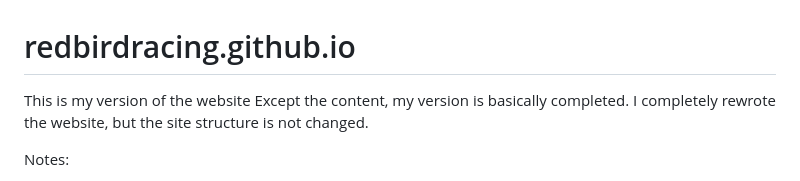
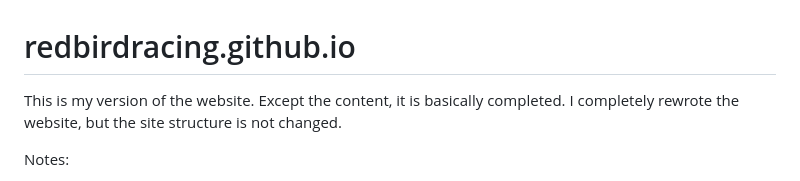
Before and after one commit to alan-lyc/redbirdracing, a Markdown page: README.md, the part around the change. Rendered like a GitHub page.

```diff
--- a/README.md
+++ b/README.md
@@ -1,7 +1,7 @@
 # redbirdracing.github.io
 
-This is my version of the website
-Except the content, my version is basically completed. I completely rewrote the website, but the site structure is not changed.
+This is my version of the website.
+Except the content, it is basically completed. I completely rewrote the website, but the site structure is not changed.
 
 Notes:
 1. **I did NOT update the content because I have no idea what events, photos, or news I can put on the website, except the 8 selected photos**
```
